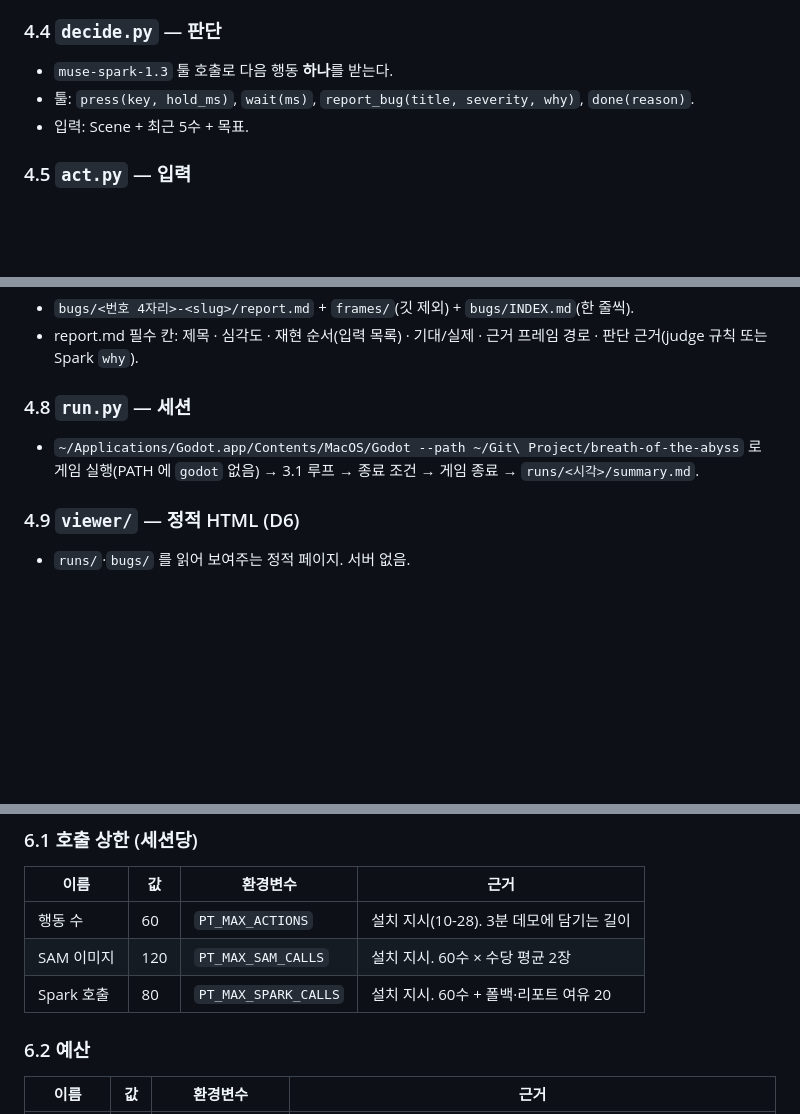
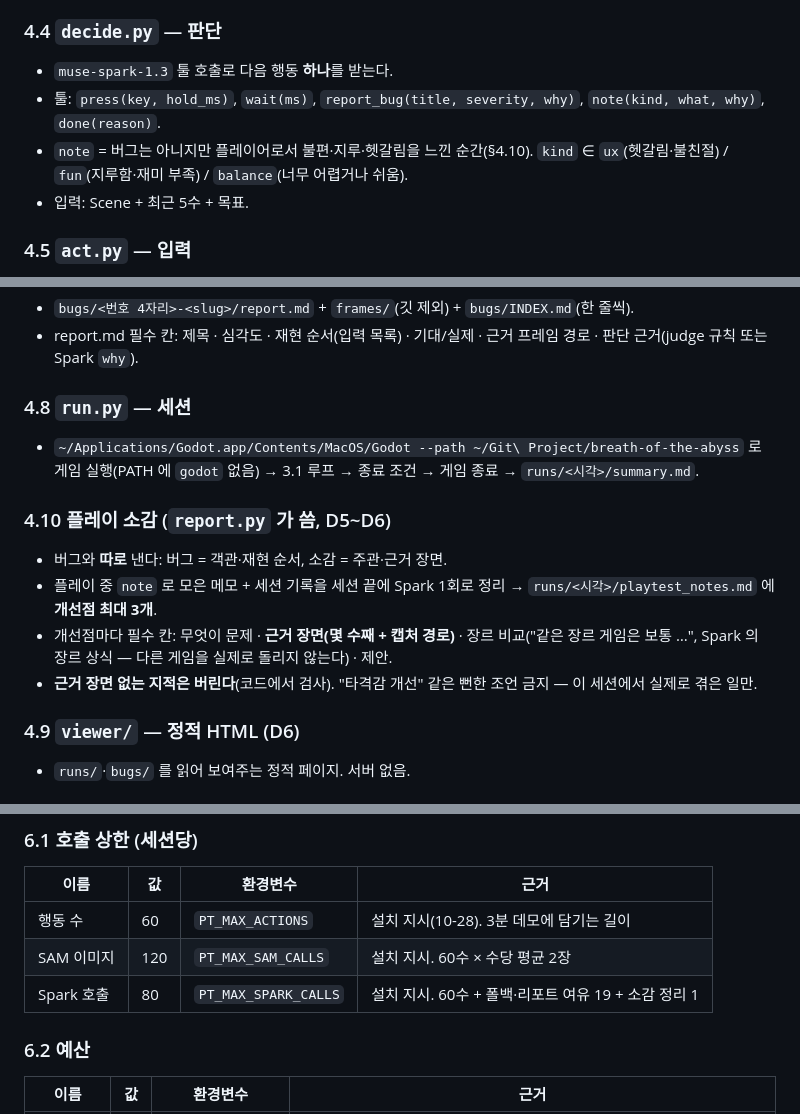
Before and after one commit to soilrist/muse-playtester, a Markdown page: docs/DESIGN.md, 3 parts joined by grey strips. Rendered like a GitHub page; blank space fills up the shorter version.

Commit message:
docs: 플레이 소감(개선점·장르 비교) 기능을 설계에 넣는다
버그와 별도로 note 툴과 세션 끝 개선점 3개를 둔다. 모든 지적에 근거 장면 필수.
조각 D5-03, D6-04.

Co-Authored-By: Claude Sonnet 5 <noreply@anthropic.com>

```diff
--- a/docs/DESIGN.md
+++ b/docs/DESIGN.md
@@ -49,7 +49,8 @@
 - SAM 이 실패하거나 0개면 Muse Spark 이미지 입력으로 폴백.
 ### 4.4 `decide.py` — 판단
 - `muse-spark-1.3` 툴 호출로 다음 행동 **하나**를 받는다.
-- 툴: `press(key, hold_ms)`, `wait(ms)`, `report_bug(title, severity, why)`, `done(reason)`.
+- 툴: `press(key, hold_ms)`, `wait(ms)`, `report_bug(title, severity, why)`, `note(kind, what, why)`, `done(reason)`.
+- `note` = 버그는 아니지만 플레이어로서 불편·지루·헷갈림을 느낀 순간(§4.10). `kind` ∈ `ux`(헷갈림·불친절) / `fun`(지루함·재미 부족) / `balance`(너무 어렵거나 쉬움).
 - 입력: Scene + 최근 5수 + 목표.
 ### 4.5 `act.py` — 입력
 - pynput 으로 키 입력. 게임 창을 앞으로 가져온 뒤 입력한다. **게임 내부 함수 호출 금지.**
@@ -60,6 +61,12 @@
 - report.md 필수 칸: 제목 · 심각도 · 재현 순서(입력 목록) · 기대/실제 · 근거 프레임 경로 · 판단 근거(judge 규칙 또는 Spark `why`).
 ### 4.8 `run.py` — 세션
 - `~/Applications/Godot.app/Contents/MacOS/Godot --path ~/Git\ Project/breath-of-the-abyss` 로 게임 실행(PATH 에 `godot` 없음) → 3.1 루프 → 종료 조건 → 게임 종료 → `runs/<시각>/summary.md`.
+### 4.10 플레이 소감 (`report.py` 가 씀, D5~D6)
+- 버그와 **따로** 낸다: 버그 = 객관·재현 순서, 소감 = 주관·근거 장면.
+- 플레이 중 `note` 로 모은 메모 + 세션 기록을 세션 끝에 Spark 1회로 정리 → `runs/<시각>/playtest_notes.md` 에 **개선점 최대 3개**.
+- 개선점마다 필수 칸: 무엇이 문제 · **근거 장면(몇 수째 + 캡처 경로)** · 장르 비교("같은 장르 게임은 보통 …", Spark 의 장르 상식 — 다른 게임을 실제로 돌리지 않는다) · 제안.
+- **근거 장면 없는 지적은 버린다**(코드에서 검사). "타격감 개선" 같은 뻔한 조언 금지 — 이 세션에서 실제로 겪은 일만.
+
 ### 4.9 `viewer/` — 정적 HTML (D6)
 - `runs/`·`bugs/` 를 읽어 보여주는 정적 페이지. 서버 없음.
 
@@ -80,7 +87,7 @@
 |---|---|---|---|
 | 행동 수 | 60 | `PT_MAX_ACTIONS` | 설치 지시(10-28). 3분 데모에 담기는 길이 |
 | SAM 이미지 | 120 | `PT_MAX_SAM_CALLS` | 설치 지시. 60수 × 수당 평균 2장 |
-| Spark 호출 | 80 | `PT_MAX_SPARK_CALLS` | 설치 지시. 60수 + 폴백·리포트 여유 20 |
+| Spark 호출 | 80 | `PT_MAX_SPARK_CALLS` | 설치 지시. 60수 + 폴백·리포트 여유 19 + 소감 정리 1 |
 ### 6.2 예산
 | 이름 | 값 | 환경변수 | 근거 |
 |---|---|---|---|
```
Also changed, not shown: other parts of docs/DESIGN.md (+1 -1 lines), docs/ROADMAP.md (+2 -0 lines).
